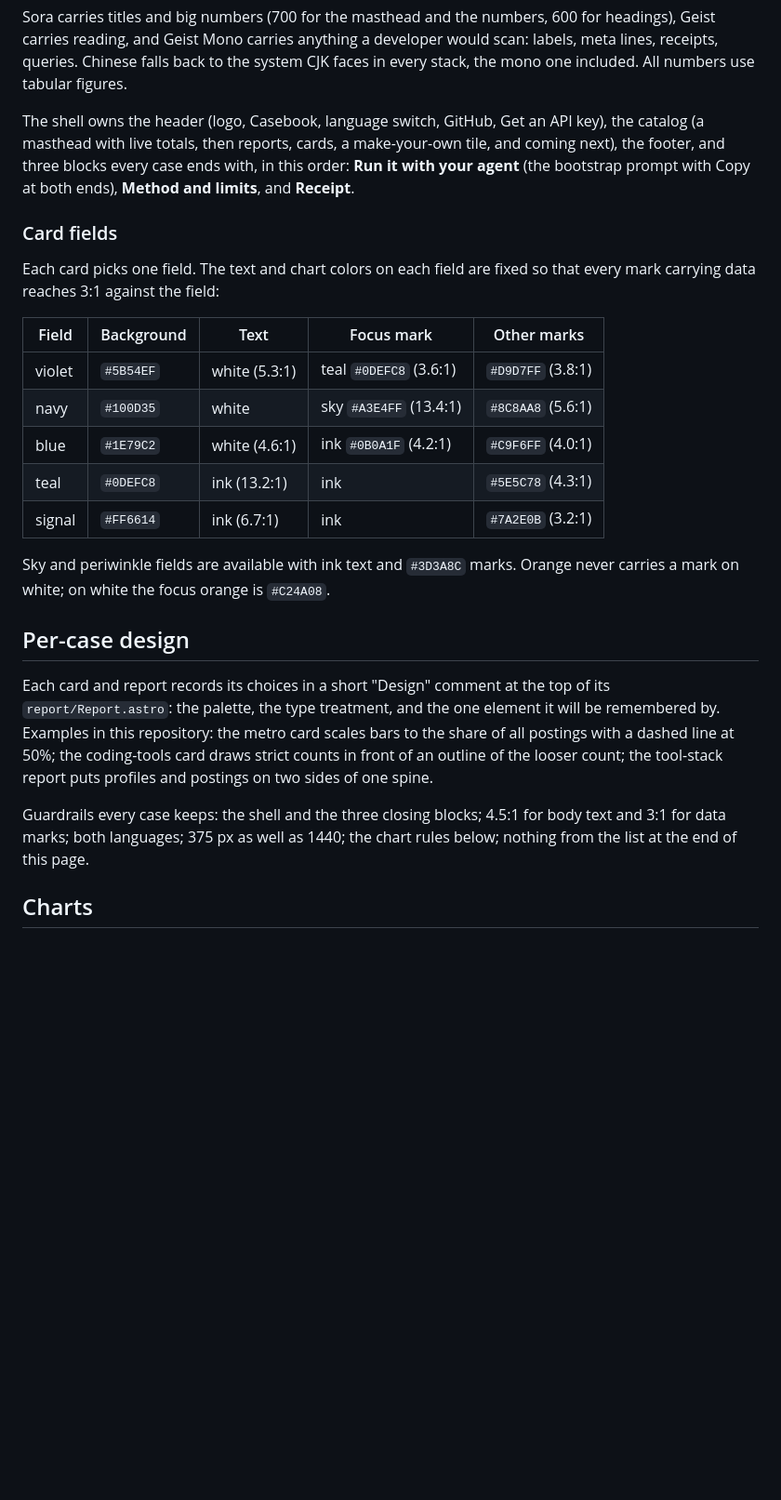
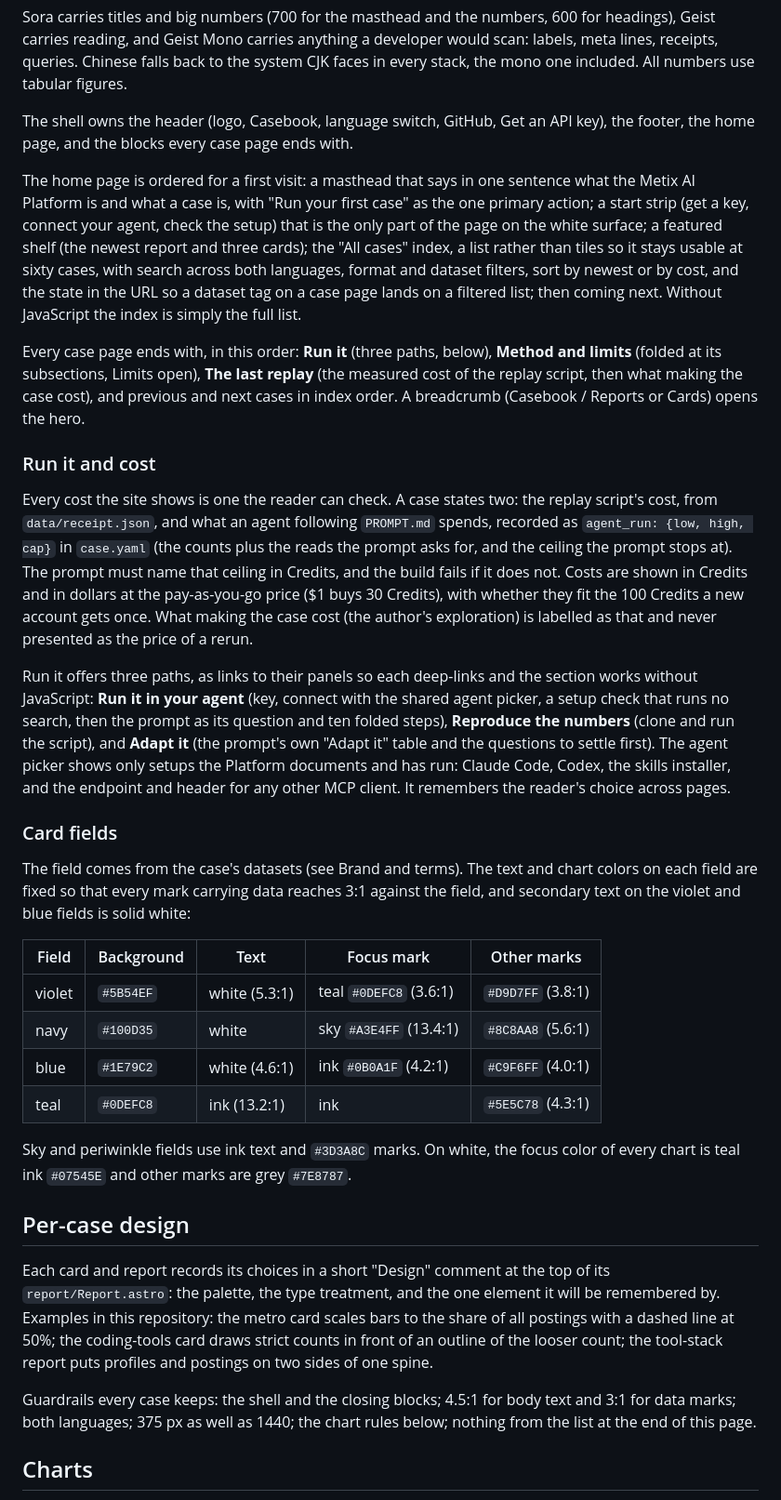
Before and after one commit to MetixAI-Official/awesome-metix-platform-use-cases, a Markdown page: docs/style.md, the part around one of its changes. Shown at 93% size. Drawn GitHub-style; blank space fills up the shorter version.

```diff
--- a/docs/style.md
+++ b/docs/style.md
@@ -50,11 +50,21 @@ English is the default at `/`; Chinese lives at `/zh/`, and the language switch
 
 Sora carries titles and big numbers (700 for the masthead and the numbers, 600 for headings), Geist carries reading, and Geist Mono carries anything a developer would scan: labels, meta lines, receipts, queries. Chinese falls back to the system CJK faces in every stack, the mono one included. All numbers use tabular figures.
 
-The shell owns the header (logo, Casebook, language switch, GitHub, Get an API key), the catalog (a masthead with live totals, then reports, cards, a make-your-own tile, and coming next), the footer, and three blocks every case ends with, in this order: **Run it with your agent** (the bootstrap prompt with Copy at both ends), **Method and limits**, and **Receipt**.
+The shell owns the header (logo, Casebook, language switch, GitHub, Get an API key), the footer, the home page, and the blocks every case page ends with.
+
+The home page is ordered for a first visit: a masthead that says in one sentence what the Metix AI Platform is and what a case is, with "Run your first case" as the one primary action; a start strip (get a key, connect your agent, check the setup) that is the only part of the page on the white surface; a featured shelf (the newest report and three cards); the "All cases" index, a list rather than tiles so it stays usable at sixty cases, with search across both languages, format and dataset filters, sort by newest or by cost, and the state in the URL so a dataset tag on a case page lands on a filtered list; then coming next. Without JavaScript the index is simply the full list.
+
+Every case page ends with, in this order: **Run it** (three paths, below), **Method and limits** (folded at its subsections, Limits open), **The last replay** (the measured cost of the replay script, then what making the case cost), and previous and next cases in index order. A breadcrumb (Casebook / Reports or Cards) opens the hero.
+
+### Run it and cost
+
+Every cost the site shows is one the reader can check. A case states two: the replay script's cost, from `data/receipt.json`, and what an agent following `PROMPT.md` spends, recorded as `agent_run: {low, high, cap}` in `case.yaml` (the counts plus the reads the prompt asks for, and the ceiling the prompt stops at). The prompt must name that ceiling in Credits, and the build fails if it does not. Costs are shown in Credits and in dollars at the pay-as-you-go price ($1 buys 30 Credits), with whether they fit the 100 Credits a new account gets once. What making the case cost (the author's exploration) is labelled as that and never presented as the price of a rerun.
+
+Run it offers three paths, as links to their panels so each deep-links and the section works without JavaScript: **Run it in your agent** (key, connect with the shared agent picker, a setup check that runs no search, then the prompt as its question and ten folded steps), **Reproduce the numbers** (clone and run the script), and **Adapt it** (the prompt's own "Adapt it" table and the questions to settle first). The agent picker shows only setups the Platform documents and has run: Claude Code, Codex, the skills installer, and the endpoint and header for any other MCP client. It remembers the reader's choice across pages.
 
 ### Card fields
 
-Each card picks one field. The text and chart colors on each field are fixed so that every mark carrying data reaches 3:1 against the field:
+The field comes from the case's datasets (see Brand and terms). The text and chart colors on each field are fixed so that every mark carrying data reaches 3:1 against the field, and secondary text on the violet and blue fields is solid white:
 
 | Field | Background | Text | Focus mark | Other marks |
 | --- | --- | --- | --- | --- |
@@ -62,15 +72,14 @@ Each card picks one field. The text and chart colors on each field are fixed so
 | navy | `#100D35` | white | sky `#A3E4FF` (13.4:1) | `#8C8AA8` (5.6:1) |
 | blue | `#1E79C2` | white (4.6:1) | ink `#0B0A1F` (4.2:1) | `#C9F6FF` (4.0:1) |
 | teal | `#0DEFC8` | ink (13.2:1) | ink | `#5E5C78` (4.3:1) |
-| signal | `#FF6614` | ink (6.7:1) | ink | `#7A2E0B` (3.2:1) |
 
-Sky and periwinkle fields are available with ink text and `#3D3A8C` marks. Orange never carries a mark on white; on white the focus orange is `#C24A08`.
+Sky and periwinkle fields use ink text and `#3D3A8C` marks. On white, the focus color of every chart is teal ink `#07545E` and other marks are grey `#7E8787`.
 
 ## Per-case design
 
 Each card and report records its choices in a short "Design" comment at the top of its `report/Report.astro`: the palette, the type treatment, and the one element it will be remembered by. Examples in this repository: the metro card scales bars to the share of all postings with a dashed line at 50%; the coding-tools card draws strict counts in front of an outline of the looser count; the tool-stack report puts profiles and postings on two sides of one spine.
 
-Guardrails every case keeps: the shell and the three closing blocks; 4.5:1 for body text and 3:1 for data marks; both languages; 375 px as well as 1440; the chart rules below; nothing from the list at the end of this page.
+Guardrails every case keeps: the shell and the closing blocks; 4.5:1 for body text and 3:1 for data marks; both languages; 375 px as well as 1440; the chart rules below; nothing from the list at the end of this page.
 
 ## Charts
 
```
Also changed, not shown: other parts of docs/style.md (+15 -7 lines), docs/framework.md (+7 -8 lines).
